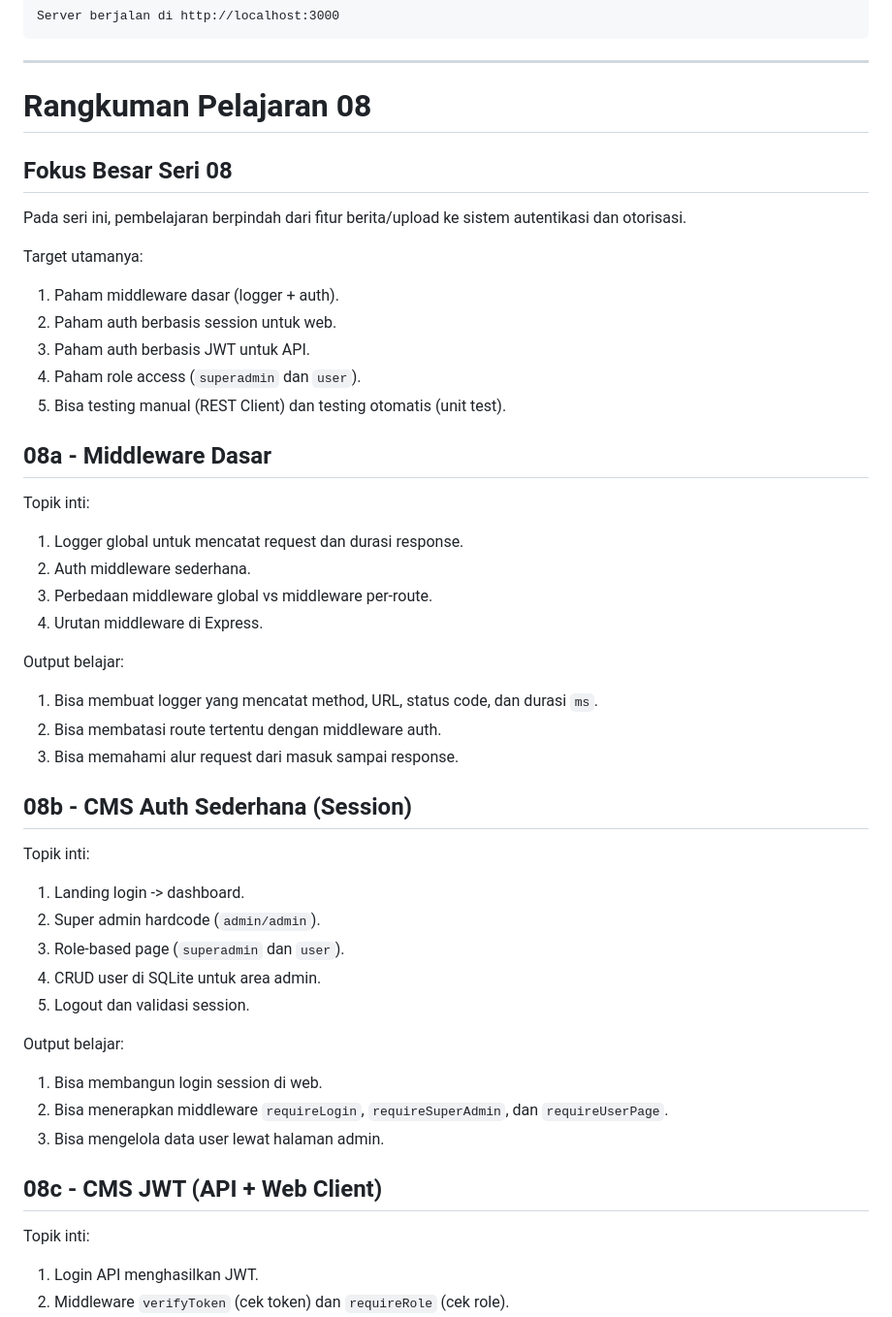
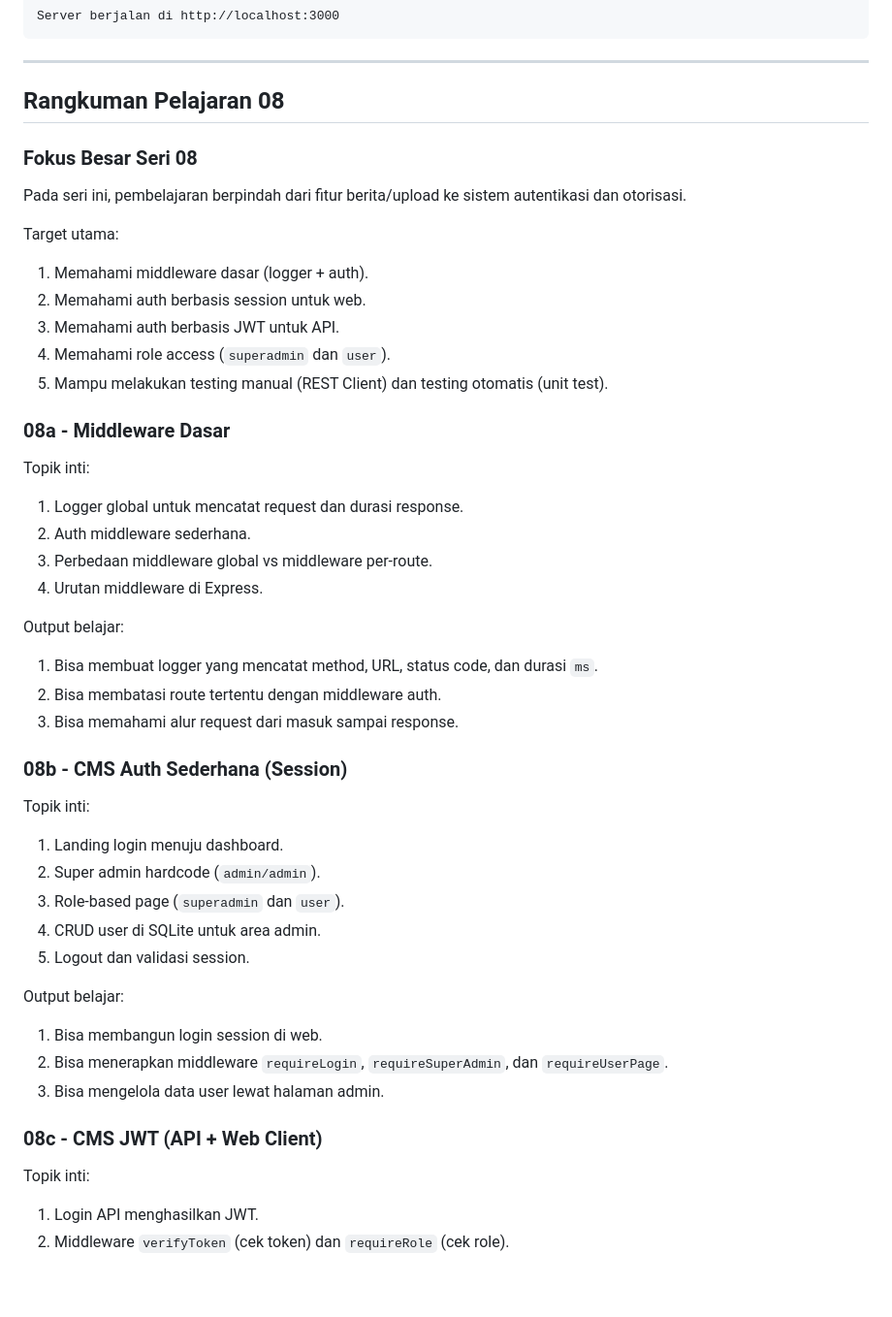
Before and after one commit to edycoleee/node-berita, a Markdown page: README.md, the part around one of its changes. Shown at 97% size. GitHub-like rendering; blank space fills up the shorter version.

```diff
--- a/README.md
+++ b/README.md
@@ -91,21 +94,21 @@ Server berjalan di http://localhost:3000
 
 ---
 
-# Rangkuman Pelajaran 08
+## Rangkuman Pelajaran 08
 
-## Fokus Besar Seri 08
+### Fokus Besar Seri 08
 
 Pada seri ini, pembelajaran berpindah dari fitur berita/upload ke sistem autentikasi dan otorisasi.
 
-Target utamanya:
+Target utama:
 
-1. Paham middleware dasar (logger + auth).
-2. Paham auth berbasis session untuk web.
-3. Paham auth berbasis JWT untuk API.
-4. Paham role access (`superadmin` dan `user`).
-5. Bisa testing manual (REST Client) dan testing otomatis (unit test).
+1. Memahami middleware dasar (logger + auth).
+2. Memahami auth berbasis session untuk web.
+3. Memahami auth berbasis JWT untuk API.
+4. Memahami role access (`superadmin` dan `user`).
+5. Mampu melakukan testing manual (REST Client) dan testing otomatis (unit test).
 
-## 08a - Middleware Dasar
+### 08a - Middleware Dasar
 
 Topik inti:
 
@@ -120,11 +123,11 @@ Output belajar:
 2. Bisa membatasi route tertentu dengan middleware auth.
 3. Bisa memahami alur request dari masuk sampai response.
 
-## 08b - CMS Auth Sederhana (Session)
+### 08b - CMS Auth Sederhana (Session)
 
 Topik inti:
 
-1. Landing login -> dashboard.
+1. Landing login menuju dashboard.
 2. Super admin hardcode (`admin/admin`).
 3. Role-based page (`superadmin` dan `user`).
 4. CRUD user di SQLite untuk area admin.
@@ -136,7 +139,7 @@ Output belajar:
 2. Bisa menerapkan middleware `requireLogin`, `requireSuperAdmin`, dan `requireUserPage`.
 3. Bisa mengelola data user lewat halaman admin.
 
-## 08c - CMS JWT (API + Web Client)
+### 08c - CMS JWT (API + Web Client)
 
 Topik inti:
 
```
Also changed, not shown: other parts of README.md (+20 -17 lines).
